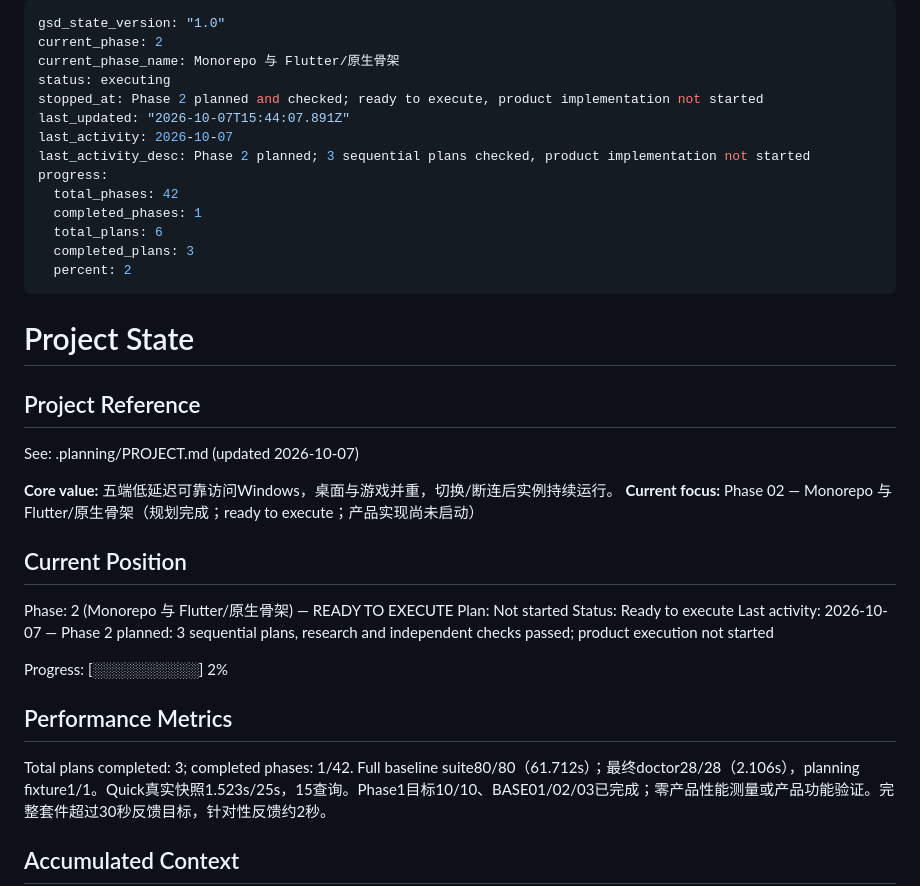
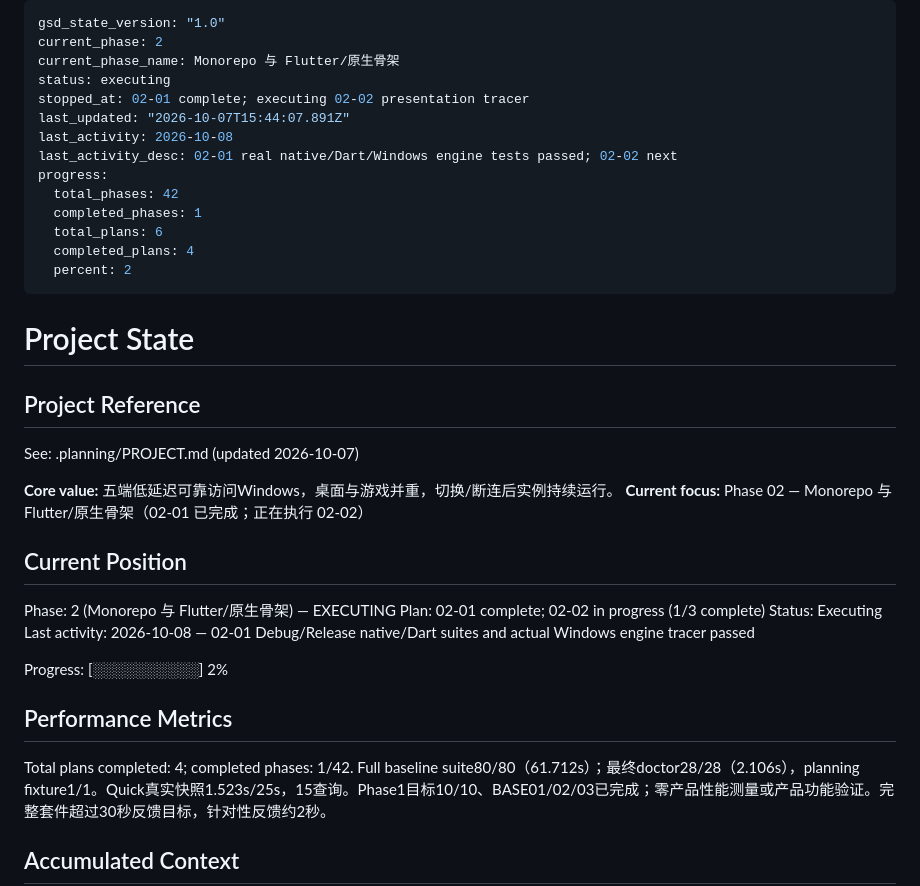
Before and after one commit to Jerry12228/Aether, a Markdown page: .planning/STATE.md, the part around the change. Rendered like a GitHub page.

Commit message:
docs(state): advance phase 2 to presentation plan

```diff
--- a/.planning/STATE.md
+++ b/.planning/STATE.md
@@ -3,15 +3,15 @@ gsd_state_version: "1.0"
 current_phase: 2
 current_phase_name: Monorepo 与 Flutter/原生骨架
 status: executing
-stopped_at: Phase 2 planned and checked; ready to execute, product implementation not started
+stopped_at: 02-01 complete; executing 02-02 presentation tracer
 last_updated: "2026-10-07T15:44:07.891Z"
-last_activity: 2026-10-07
-last_activity_desc: Phase 2 planned; 3 sequential plans checked, product implementation not started
+last_activity: 2026-10-08
+last_activity_desc: 02-01 real native/Dart/Windows engine tests passed; 02-02 next
 progress:
   total_phases: 42
   completed_phases: 1
   total_plans: 6
-  completed_plans: 3
+  completed_plans: 4
   percent: 2
 ---
 
@@ -22,20 +22,20 @@ progress:
 See: .planning/PROJECT.md (updated 2026-10-07)
 
 **Core value:** 五端低延迟可靠访问Windows，桌面与游戏并重，切换/断连后实例持续运行。
-**Current focus:** Phase 02 — Monorepo 与 Flutter/原生骨架（规划完成；ready to execute；产品实现尚未启动）
+**Current focus:** Phase 02 — Monorepo 与 Flutter/原生骨架（02-01 已完成；正在执行 02-02）
 
 ## Current Position
 
-Phase: 2 (Monorepo 与 Flutter/原生骨架) — READY TO EXECUTE
-Plan: Not started
-Status: Ready to execute
-Last activity: 2026-10-07 — Phase 2 planned: 3 sequential plans, research and independent checks passed; product execution not started
+Phase: 2 (Monorepo 与 Flutter/原生骨架) — EXECUTING
+Plan: 02-01 complete; 02-02 in progress (1/3 complete)
+Status: Executing
+Last activity: 2026-10-08 — 02-01 Debug/Release native/Dart suites and actual Windows engine tracer passed
 
 Progress: [░░░░░░░░░░] 2%
 
 ## Performance Metrics
 
-Total plans completed: 3; completed phases: 1/42.
+Total plans completed: 4; completed phases: 1/42.
 Full baseline suite80/80（61.712s）；最终doctor28/28（2.106s），planning fixture1/1。Quick真实快照1.523s/25s，15查询。Phase1目标10/10、BASE01/02/03已完成；零产品性能测量或产品功能验证。完整套件超过30秒反馈目标，针对性反馈约2秒。
 
 ## Accumulated Context
```
Also changed, not shown: .planning/ROADMAP.md (+3 -3 lines).
